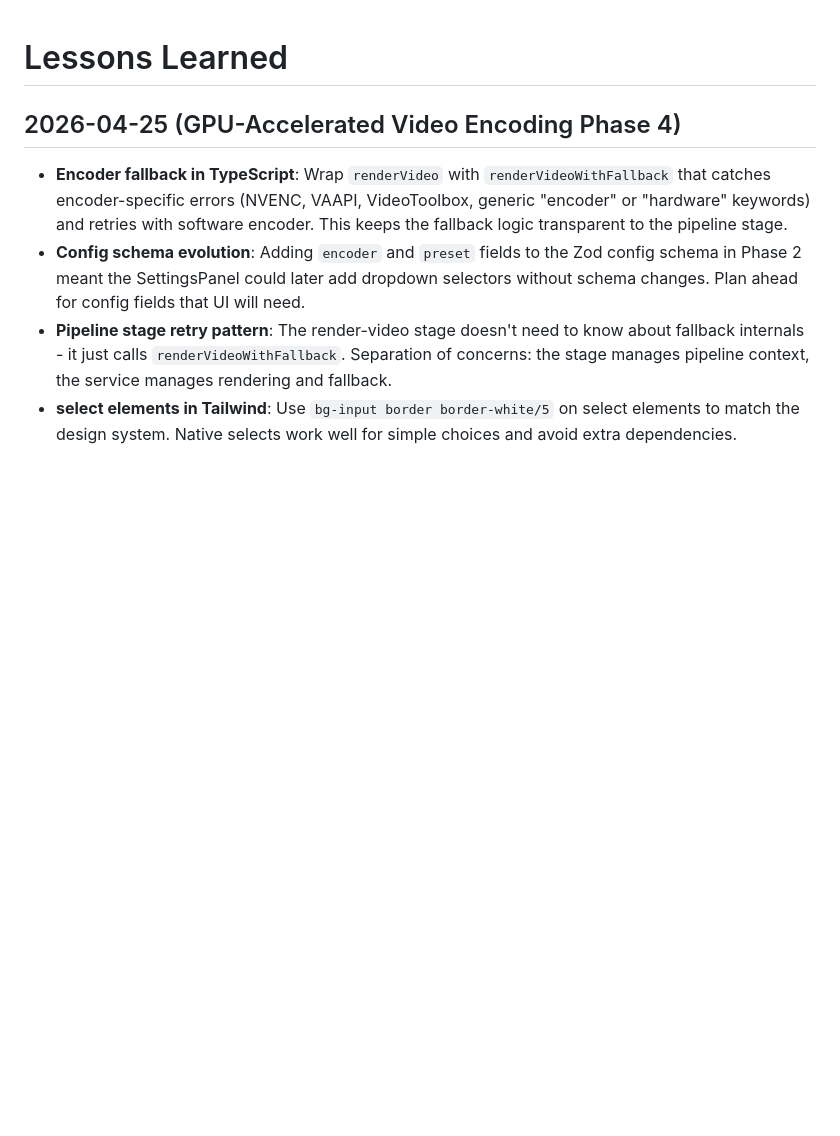
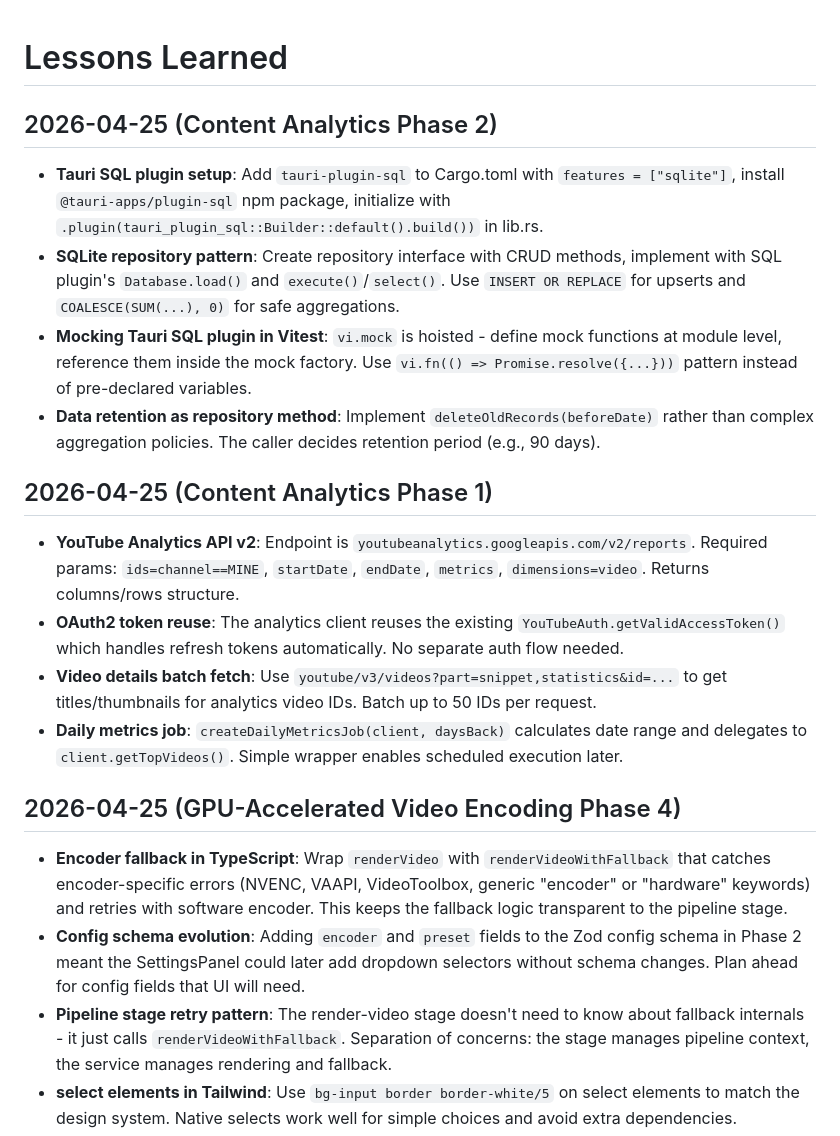
Before and after one commit to bodangren/movie-clips, a Markdown page: conductor/lessons-learned.md, the part around the change. Drawn GitHub-style; blank space fills up the shorter version.

Commit message:
k2p6: Content Analytics Phases 1-2 checkpoint
- Mark Phases 1 and 2 complete in plan.md

- Update tech-debt.md with analytics track progress

- Update lessons-learned.md with SQLite and YouTube Analytics patterns

- Current status: 474 frontend tests pass, 81 Rust tests pass

```diff
--- a/conductor/lessons-learned.md
+++ b/conductor/lessons-learned.md
@@ -1,4 +1,18 @@
 # Lessons Learned
+
+## 2026-04-25 (Content Analytics Phase 2)
+
+- **Tauri SQL plugin setup**: Add `tauri-plugin-sql` to Cargo.toml with `features = ["sqlite"]`, install `@tauri-apps/plugin-sql` npm package, initialize with `.plugin(tauri_plugin_sql::Builder::default().build())` in lib.rs.
+- **SQLite repository pattern**: Create repository interface with CRUD methods, implement with SQL plugin's `Database.load()` and `execute()`/`select()`. Use `INSERT OR REPLACE` for upserts and `COALESCE(SUM(...), 0)` for safe aggregations.
+- **Mocking Tauri SQL plugin in Vitest**: `vi.mock` is hoisted - define mock functions at module level, reference them inside the mock factory. Use `vi.fn(() => Promise.resolve({...}))` pattern instead of pre-declared variables.
+- **Data retention as repository method**: Implement `deleteOldRecords(beforeDate)` rather than complex aggregation policies. The caller decides retention period (e.g., 90 days).
+
+## 2026-04-25 (Content Analytics Phase 1)
+
+- **YouTube Analytics API v2**: Endpoint is `youtubeanalytics.googleapis.com/v2/reports`. Required params: `ids=channel==MINE`, `startDate`, `endDate`, `metrics`, `dimensions=video`. Returns columns/rows structure.
+- **OAuth2 token reuse**: The analytics client reuses the existing `YouTubeAuth.getValidAccessToken()` which handles refresh tokens automatically. No separate auth flow needed.
+- **Video details batch fetch**: Use `youtube/v3/videos?part=snippet,statistics&id=...` to get titles/thumbnails for analytics video IDs. Batch up to 50 IDs per request.
+- **Daily metrics job**: `createDailyMetricsJob(client, daysBack)` calculates date range and delegates to `client.getTopVideos()`. Simple wrapper enables scheduled execution later.
 
 ## 2026-04-25 (GPU-Accelerated Video Encoding Phase 4)
 
```
Also changed, not shown: conductor/tech-debt.md (+6 -0 lines), 1 other file.
